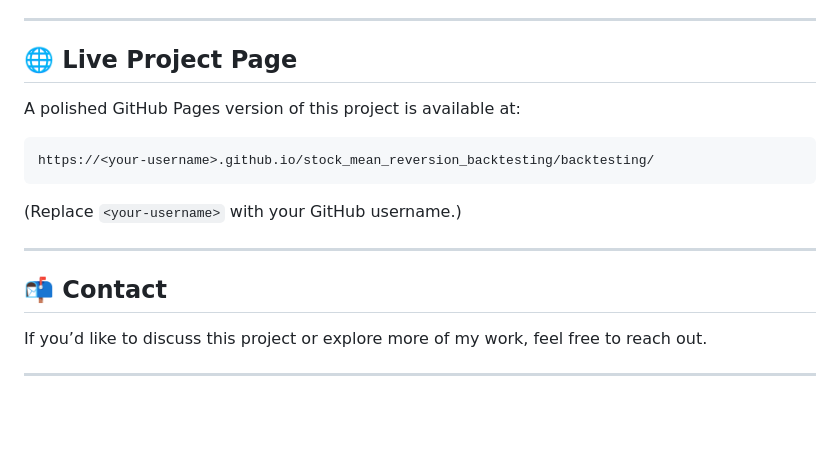
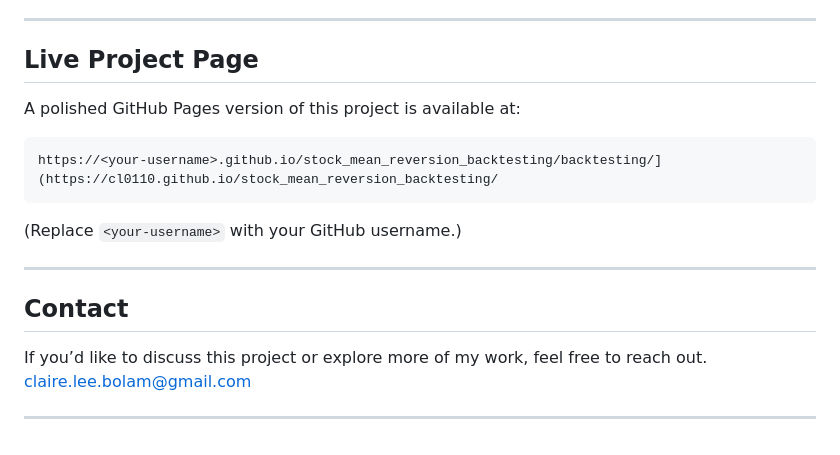
Before and after one commit to CL0110/stock_mean_reversion_backtesting, a Markdown page: README.md, the part around one of its changes. Rendered like a GitHub page; blank space fills up the shorter version.

````diff
--- a/README.md
+++ b/README.md
@@ -131,20 +131,21 @@ including:
 
 ---
 
-## 🌐 **Live Project Page**
+##  **Live Project Page**
 
 A polished GitHub Pages version of this project is available at:
 
 ```
-https://<your-username>.github.io/stock_mean_reversion_backtesting/backtesting/
+https://<your-username>.github.io/stock_mean_reversion_backtesting/backtesting/](https://cl0110.github.io/stock_mean_reversion_backtesting/
 ```
 
 (Replace `<your-username>` with your GitHub username.)
 
 ---
 
-## 📬 **Contact**
+##  **Contact**
 
 If you’d like to discuss this project or explore more of my work, feel free to reach out.
+claire.lee.bolam@gmail.com
 
 ---
````
Also changed, not shown: other parts of README.md (+6 -6 lines).
